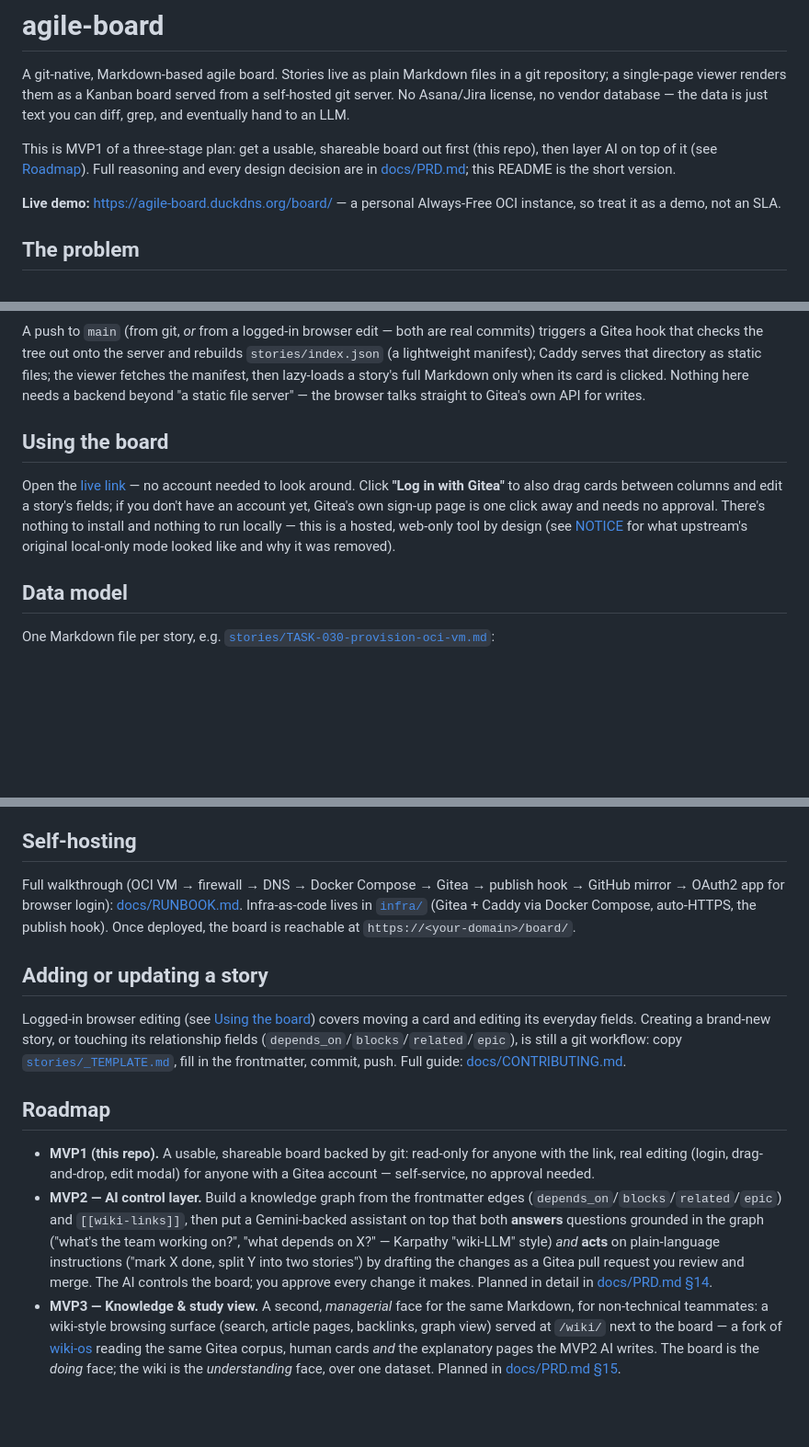
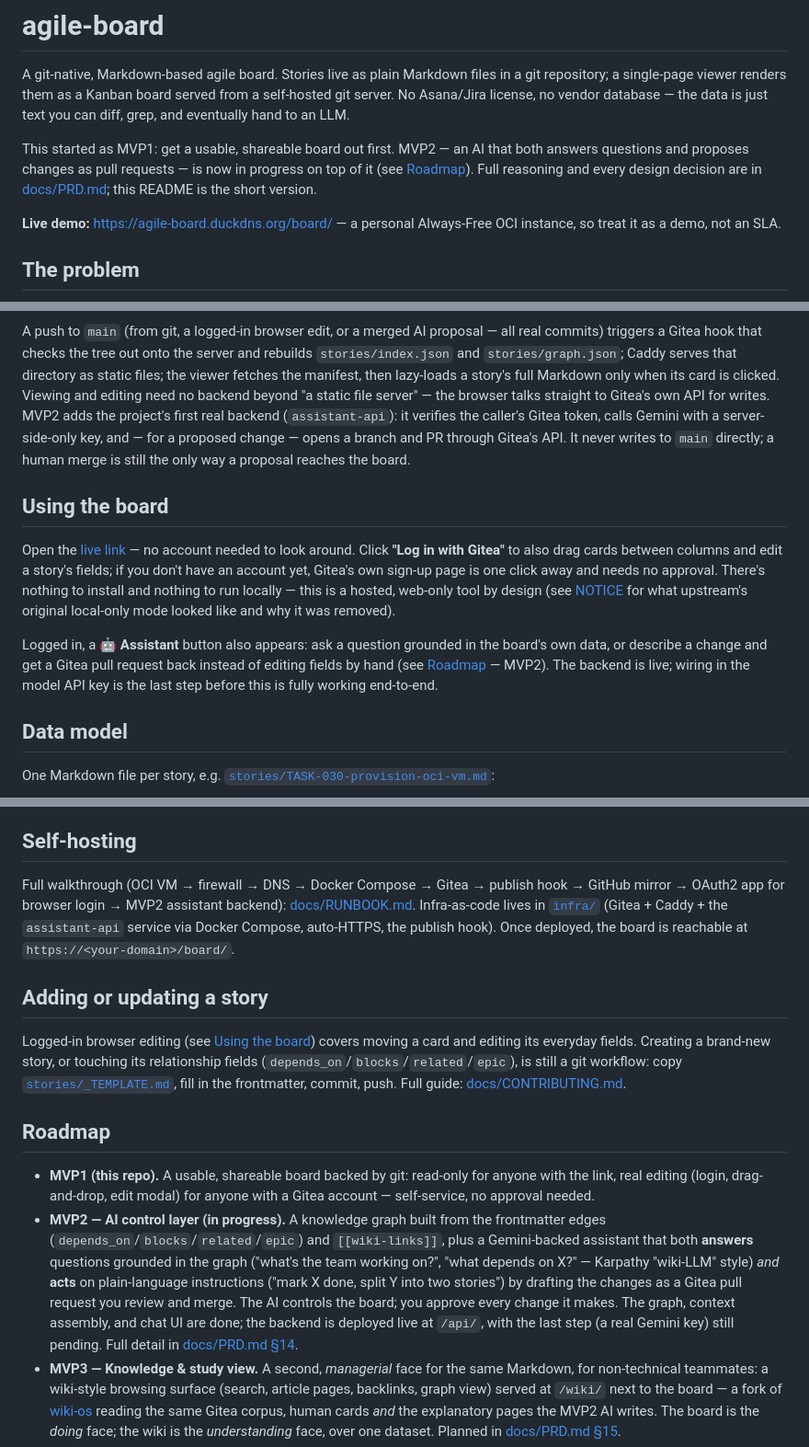
Before and after one commit to pmusachio/agile-board, a Markdown page: README.md, 3 parts joined by grey strips. Shown at 92% size. Drawn GitHub-style; blank space fills up the shorter version.

````diff
--- a/README.md
+++ b/README.md
@@ -5,10 +5,11 @@ git repository; a single-page viewer renders them as a Kanban board served from
 self-hosted git server. No Asana/Jira license, no vendor database — the data is
 just text you can diff, grep, and eventually hand to an LLM.
 
-This is MVP1 of a three-stage plan: get a usable, shareable board out first
-(this repo), then layer AI on top of it (see [Roadmap](#roadmap)). Full
-reasoning and every design decision are in [docs/PRD.md](docs/PRD.md); this
-README is the short version.
+This started as MVP1: get a usable, shareable board out first. MVP2 — an AI
+that both answers questions and proposes changes as pull requests — is now
+in progress on top of it (see [Roadmap](#roadmap)). Full reasoning and every
+design decision are in [docs/PRD.md](docs/PRD.md); this README is the short
+version.
 
 **Live demo:** https://agile-board.duckdns.org/board/ — a personal Always-Free
 OCI instance, so treat it as a demo, not an SLA.
@@ -78,12 +89,16 @@ flowchart LR
 ```
 
-A push to `main` (from git, *or* from a logged-in browser edit — both are
-real commits) triggers a Gitea hook that checks the tree out onto the server
-and rebuilds `stories/index.json` (a lightweight manifest); Caddy serves that
-directory as static files; the viewer fetches the manifest, then lazy-loads a
-story's full Markdown only when its card is clicked. Nothing here needs a
-backend beyond "a static file server" — the browser talks straight to Gitea's
-own API for writes.
+A push to `main` (from git, a logged-in browser edit, or a merged AI proposal
+— all real commits) triggers a Gitea hook that checks the tree out onto the
+server and rebuilds `stories/index.json` and `stories/graph.json`; Caddy
+serves that directory as static files; the viewer fetches the manifest, then
+lazy-loads a story's full Markdown only when its card is clicked. Viewing and
+editing need no backend beyond "a static file server" — the browser talks
+straight to Gitea's own API for writes. MVP2 adds the project's first real
+backend (`assistant-api`): it verifies the caller's Gitea token, calls Gemini
+with a server-side-only key, and — for a proposed change — opens a branch and
+PR through Gitea's API. It never writes to `main` directly; a human merge is
+still the only way a proposal reaches the board.
 
 ## Using the board
 
@@ -94,6 +109,12 @@ Gitea's own sign-up page is one click away and needs no approval. There's
 nothing to install and nothing to run locally — this is a hosted, web-only
 tool by design (see [NOTICE](NOTICE) for what upstream's original local-only
 mode looked like and why it was removed).
+
+Logged in, a **🤖 Assistant** button also appears: ask a question grounded in
+the board's own data, or describe a change and get a Gitea pull request back
+instead of editing fields by hand (see [Roadmap](#roadmap) — MVP2). The
+backend is live; wiring in the model API key is the last step before this is
+fully working end-to-end.
 
 ## Data model
 
@@ -124,9 +145,10 @@ real stories under [`stories/`](stories/) — the repo's history *is* the board.
 ## Self-hosting
 
 Full walkthrough (OCI VM → firewall → DNS → Docker Compose → Gitea → publish
-hook → GitHub mirror → OAuth2 app for browser login): [docs/RUNBOOK.md](docs/RUNBOOK.md).
-Infra-as-code lives in [`infra/`](infra/) (Gitea + Caddy via Docker Compose,
-auto-HTTPS, the publish hook). Once deployed, the board is reachable at
+hook → GitHub mirror → OAuth2 app for browser login → MVP2 assistant backend):
+[docs/RUNBOOK.md](docs/RUNBOOK.md). Infra-as-code lives in [`infra/`](infra/)
+(Gitea + Caddy + the `assistant-api` service via Docker Compose, auto-HTTPS,
+the publish hook). Once deployed, the board is reachable at
 `https://<your-domain>/board/`.
 
 ## Adding or updating a story
@@ -143,14 +165,16 @@ fill in the frontmatter, commit, push. Full guide:
 - **MVP1 (this repo).** A usable, shareable board backed by git: read-only
   for anyone with the link, real editing (login, drag-and-drop, edit modal)
   for anyone with a Gitea account — self-service, no approval needed.
-- **MVP2 — AI control layer.** Build a knowledge graph from the frontmatter
-  edges (`depends_on`/`blocks`/`related`/`epic`) and `[[wiki-links]]`, then put
-  a Gemini-backed assistant on top that both **answers** questions grounded in
+- **MVP2 — AI control layer (in progress).** A knowledge graph built from the
+  frontmatter edges (`depends_on`/`blocks`/`related`/`epic`) and `[[wiki-links]]`,
+  plus a Gemini-backed assistant that both **answers** questions grounded in
   the graph ("what's the team working on?", "what depends on X?" — Karpathy
   "wiki-LLM" style) *and* **acts** on plain-language instructions ("mark X done,
   split Y into two stories") by drafting the changes as a Gitea pull request you
   review and merge. The AI controls the board; you approve every change it makes.
-  Planned in detail in [docs/PRD.md §14](docs/PRD.md).
+  The graph, context assembly, and chat UI are done; the backend is deployed
+  live at `/api/`, with the last step (a real Gemini key) still pending. Full
+  detail in [docs/PRD.md §14](docs/PRD.md).
 - **MVP3 — Knowledge & study view.** A second, *managerial* face for the same
   Markdown, for non-technical teammates: a wiki-style browsing surface (search,
   article pages, backlinks, graph view) served at `/wiki/` next to the board —
````
Also changed, not shown: other parts of README.md (+11 -1 lines), docs/PRD.md (+34 -15 lines).
